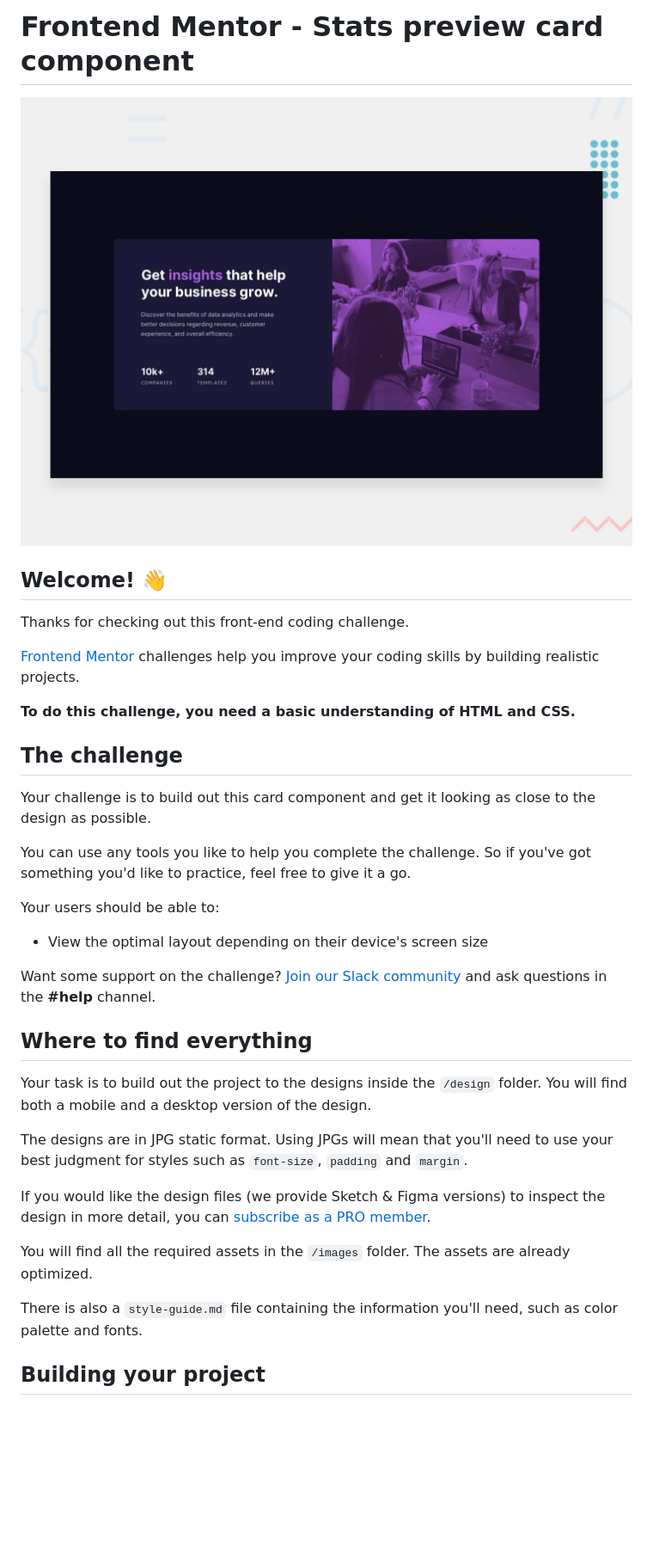
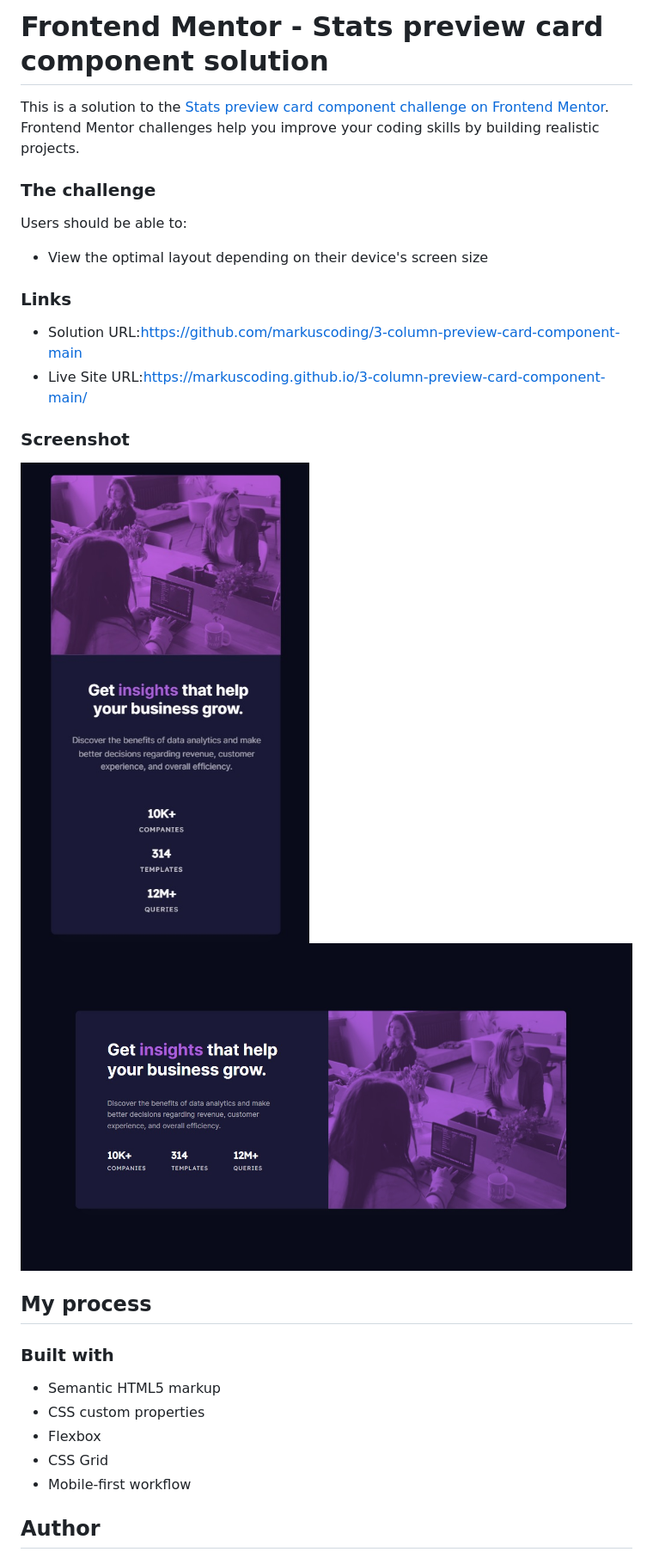
Before and after one commit to markuscoding/stats-preview-card-component-main, a Markdown page: README.md, the part around the change printed below. Shown: that part at 86% size. GitHub-like rendering; pictures changed too: desktop.jpg (added), mobile.jpg (added); blank space fills up the shorter version.

```diff
--- a/README.md
+++ b/README.md
@@ -1,38 +1,32 @@
-# Frontend Mentor - Stats preview card component
+# Frontend Mentor - Stats preview card component solution
 
-![Design preview for the Stats preview card component coding challenge](./design/desktop-preview.jpg)
+This is a solution to the [Stats preview card component challenge on Frontend Mentor](https://www.frontendmentor.io/challenges/stats-preview-card-component-8JqbgoU62). Frontend Mentor challenges help you improve your coding skills by building realistic projects.
 
-## Welcome! 👋
+### The challenge
 
-Thanks for checking out this front-end coding challenge.
-
-[Frontend Mentor](https://www.frontendmentor.io) challenges help you improve your coding skills by building realistic projects.
-
-**To do this challenge, you need a basic understanding of HTML and CSS.**
-
-## The challenge
-
-Your challenge is to build out this card component and get it looking as close to the design as possible.
-
-You can use any tools you like to help you complete the challenge. So if you've got something you'd like to practice, feel free to give it a go.
-
-Your users should be able to:
+Users should be able to:
 
 - View the optimal layout depending on their device's screen size
 
-Want some support on the challenge? [Join our Slack community](https://www.frontendmentor.io/slack) and ask questions in the **#help** channel.
+### Links
 
-## Where to find everything
+- Solution URL:https://github.com/markuscoding/3-column-preview-card-component-main
+- Live Site URL:https://markuscoding.github.io/3-column-preview-card-component-main/
 
-Your task is to build out the project to the designs inside the `/design` folder. You will find both a mobile and a desktop version of the design.
+### Screenshot
 
-The designs are in JPG static format. Using JPGs will mean that you'll need to use your best judgment for styles such as `font-size`, `padding` and `margin`.
+![](./mobile.jpg)
+![](./desktop.jpg)
 
-If you would like the design files (we provide Sketch & Figma versions) to inspect the design in more detail, you can [subscribe as a PRO member](https://www.frontendmentor.io/pro).
+## My process
 
-You will find all the required assets in the `/images` folder. The assets are already optimized.
+### Built with
 
-There is also a `style-guide.md` file containing the information you'll need, such as color palette and fonts.
+- Semantic HTML5 markup
+- CSS custom properties
+- Flexbox
+- CSS Grid
+- Mobile-first workflow
 
-## Building your project
+## Author
 
```
Also changed, not shown: other parts of README.md (+2 -53 lines), 1 other file.
